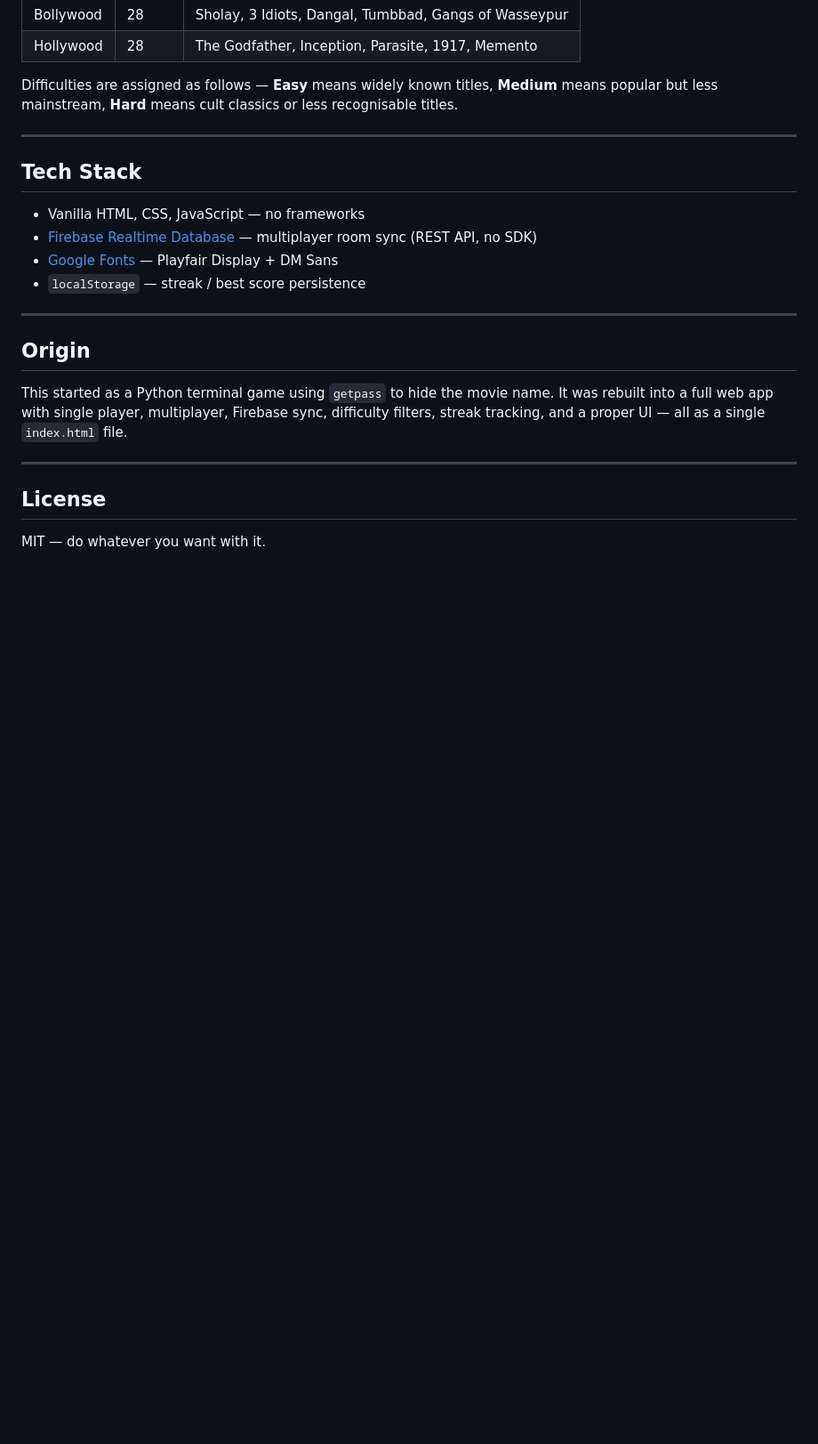
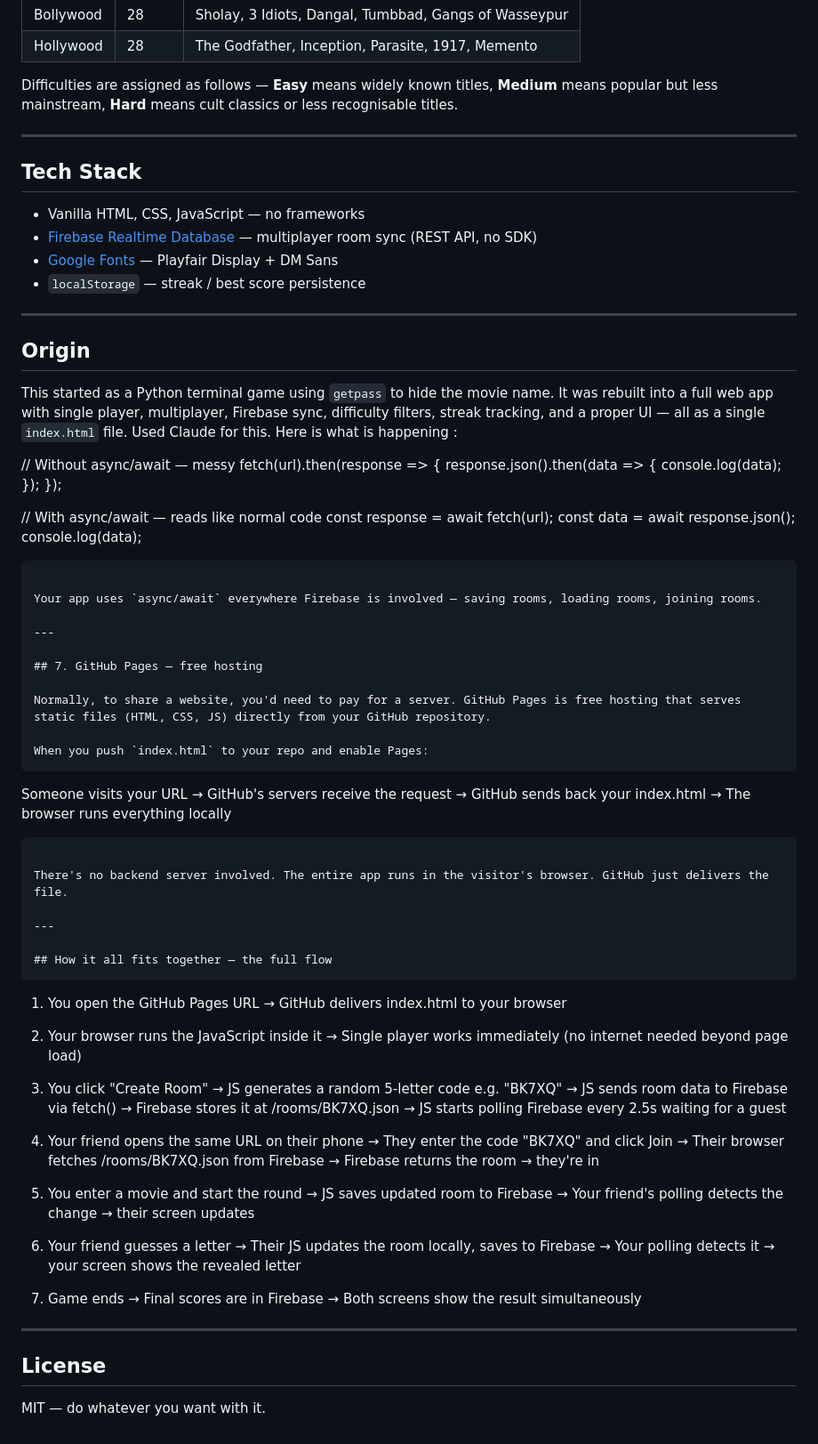
Before and after one commit to kushuboi2024/Bollywood-Hollywood-game, a Markdown page: README.md, the part around the change. Shown at 89% size. Drawn GitHub-style; blank space fills up the shorter version.

````diff
--- a/README.md
+++ b/README.md
@@ -128,7 +128,71 @@ Difficulties are assigned as follows — **Easy** means widely known titles, **M
 
 ## Origin
 
-This started as a Python terminal game using `getpass` to hide the movie name. It was rebuilt into a full web app with single player, multiplayer, Firebase sync, difficulty filters, streak tracking, and a proper UI — all as a single `index.html` file.
+This started as a Python terminal game using `getpass` to hide the movie name. It was rebuilt into a full web app with single player, multiplayer, Firebase sync, difficulty filters, streak tracking, and a proper UI — all as a single `index.html` file. Used Claude for this. Here is what is happening :
+
+// Without async/await — messy
+fetch(url).then(response => {
+  response.json().then(data => {
+    console.log(data);
+  });
+});
+
+// With async/await — reads like normal code
+const response = await fetch(url);
+const data = await response.json();
+console.log(data);
+```
+
+Your app uses `async/await` everywhere Firebase is involved — saving rooms, loading rooms, joining rooms.
+
+---
+
+## 7. GitHub Pages — free hosting
+
+Normally, to share a website, you'd need to pay for a server. GitHub Pages is free hosting that serves static files (HTML, CSS, JS) directly from your GitHub repository.
+
+When you push `index.html` to your repo and enable Pages:
+```
+Someone visits your URL
+  → GitHub's servers receive the request
+  → GitHub sends back your index.html
+  → The browser runs everything locally
+```
+
+There's no backend server involved. The entire app runs in the visitor's browser. GitHub just delivers the file.
+
+---
+
+## How it all fits together — the full flow
+```
+1. You open the GitHub Pages URL
+   → GitHub delivers index.html to your browser
+
+2. Your browser runs the JavaScript inside it
+   → Single player works immediately (no internet needed beyond page load)
+
+3. You click "Create Room"
+   → JS generates a random 5-letter code e.g. "BK7XQ"
+   → JS sends room data to Firebase via fetch()
+   → Firebase stores it at /rooms/BK7XQ.json
+   → JS starts polling Firebase every 2.5s waiting for a guest
+
+4. Your friend opens the same URL on their phone
+   → They enter the code "BK7XQ" and click Join
+   → Their browser fetches /rooms/BK7XQ.json from Firebase
+   → Firebase returns the room → they're in
+
+5. You enter a movie and start the round
+   → JS saves updated room to Firebase
+   → Your friend's polling detects the change → their screen updates
+
+6. Your friend guesses a letter
+   → Their JS updates the room locally, saves to Firebase
+   → Your polling detects it → your screen shows the revealed letter
+
+7. Game ends
+   → Final scores are in Firebase
+   → Both screens show the result simultaneously
 
 ---
 
````
